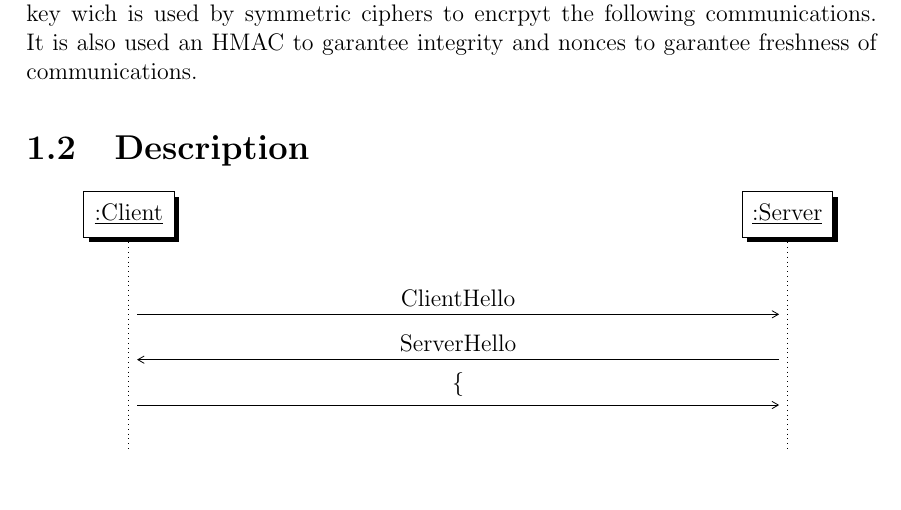
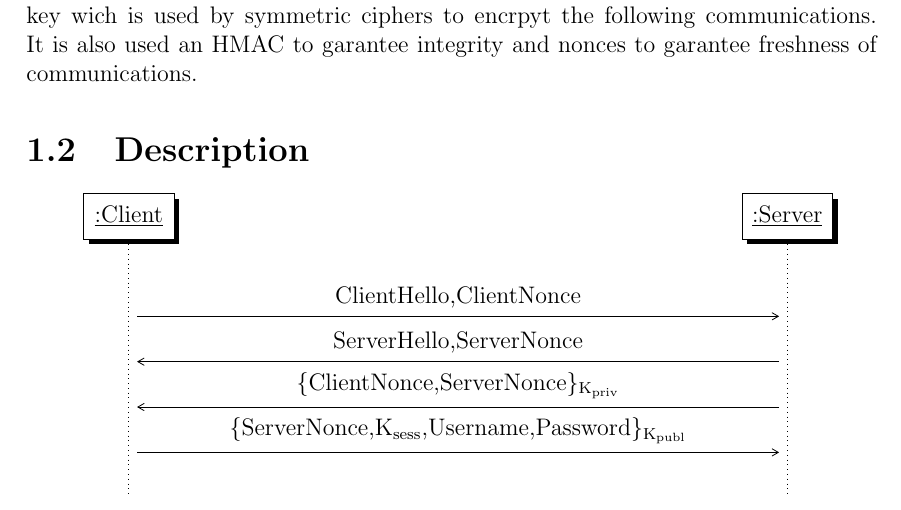
Before and after one commit to psoftware/secure-fap, a LaTeX document (docs/maindoc/cybersecurity.tex, which reads docs/maindoc/chapters/description_protocol.tex): part of page 3 of 3, cut so that both start at the same text. Compiled offline with pdfLaTeX.

Commit message:
Added message 2,3

```diff
--- a/docs/maindoc/chapters/description_protocol.tex
+++ b/docs/maindoc/chapters/description_protocol.tex
@@ -8,7 +8,8 @@
 	\def\unitfactor{0.8}
 	\newinst[1]{cl}{:Client}
 	\newinst[10]{sr}{:Server}
-	\mess{cl}{ClientHello}{sr}
-	\mess{sr}{ServerHello}{cl}
-	\mess{cl}{\(\lbrace\)}{sr}
+	\mess{cl}{ClientHello,ClientNonce}{sr}
+	\mess{sr}{ServerHello,ServerNonce}{cl}
+	\mess{sr}{\(\lbrace\)ClientNonce,ServerNonce\(\rbrace\)\textsubscript{K\textsubscript{priv}}}{cl}
+	\mess{cl}{\(\lbrace\)ServerNonce,K\textsubscript{sess},Username,Password\(\rbrace\)\textsubscript{K\textsubscript{publ}}}{sr}
 \end{sequencediagram}
```
